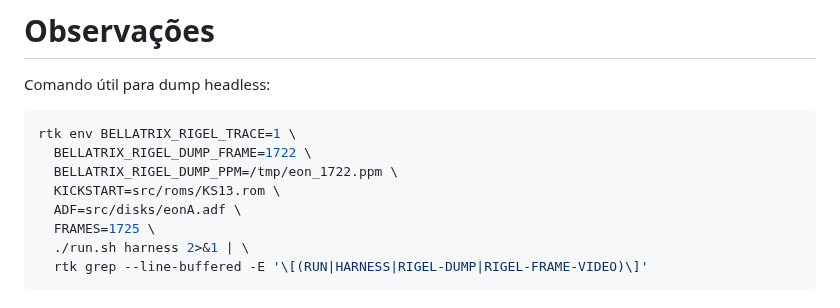
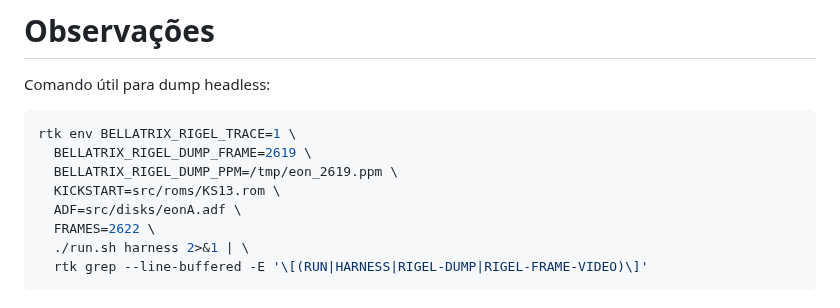
Before and after one commit to JJDSNT/bellatrix, a Markdown page: AI_context/issues/ISSUE-0017.md, the part around one of its changes. GitHub-like rendering.

````diff
--- a/AI_context/issues/ISSUE-0017.md
+++ b/AI_context/issues/ISSUE-0017.md
@@ -120,11 +150,11 @@ Comando útil para dump headless:
 
 ```sh
 rtk env BELLATRIX_RIGEL_TRACE=1 \
-  BELLATRIX_RIGEL_DUMP_FRAME=1722 \
-  BELLATRIX_RIGEL_DUMP_PPM=/tmp/eon_1722.ppm \
+  BELLATRIX_RIGEL_DUMP_FRAME=2619 \
+  BELLATRIX_RIGEL_DUMP_PPM=/tmp/eon_2619.ppm \
   KICKSTART=src/roms/KS13.rom \
   ADF=src/disks/eonA.adf \
-  FRAMES=1725 \
+  FRAMES=2622 \
   ./run.sh harness 2>&1 | \
   rtk grep --line-buffered -E '\[(RUN|HARNESS|RIGEL-DUMP|RIGEL-FRAME-VIDEO)\]'
 ```
````
Also changed, not shown: other parts of AI_context/issues/ISSUE-0017.md (+46 -1 lines).
